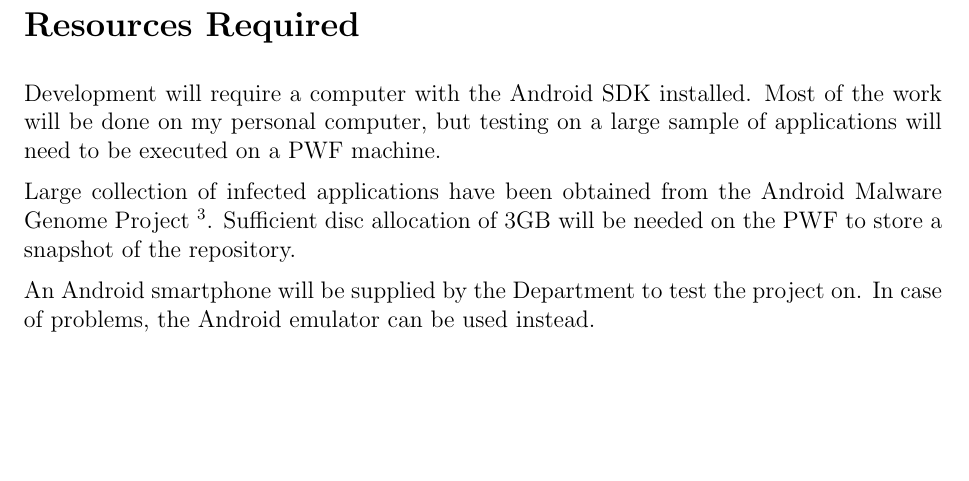
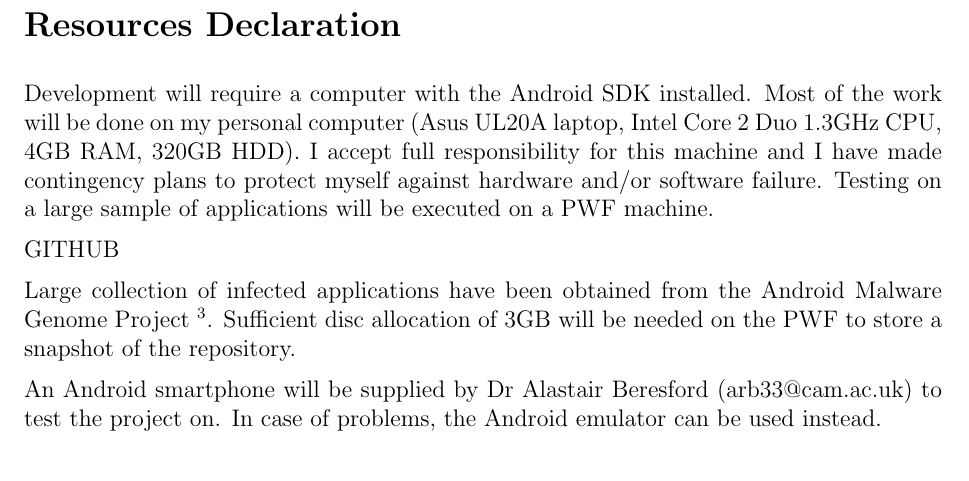
Before and after one commit to brazdil/dexter-backup, a LaTeX thesis (dissertation/proposal.tex): part of page 2 of 6 before the commit and part of page 6 of 6 after it, cut so that both start at the same text, the shorter picture padded with empty space. Compiled offline with pdfLaTeX.

Commit message:
Resource declaration

```diff
--- a/dissertation/proposal.tex
+++ b/dissertation/proposal.tex
@@ -107,21 +110,6 @@ before it is loaded back into the device and executed leaves room for static
 analysis of the code, perhaps even modification of its behaviour. Limitations
 and advantages of both solutions will be thoroughly compared in the evaluation
 section of the dissertation
-
-\section*{Resources Required}
-
-Development will require a computer with the Android SDK installed. Most
-of the work will be done on my personal computer, but testing on a large
-sample of applications will need to be executed on a PWF machine.
-
-Large collection of infected applications have been obtained from the
-Android Malware Genome Project \footnote[3]{www.malgenomeproject.org}.
-Sufficient disc allocation of 3GB will be needed on the PWF to store
-a snapshot of the repository.
-
-An Android smartphone will be supplied by the Department to test
-the project on. In case of problems, the Android emulator can be used
-instead.
 
 \section*{Starting Point}
 
@@ -345,5 +333,26 @@ successfully completed.
 %   \item{\textbf{Rest:} Dissertation}
 \end{itemize}
 
+\section*{Resources Declaration}
+
+Development will require a computer with the Android SDK installed. Most
+of the work will be done on my personal computer (Asus UL20A laptop,
+Intel Core 2 Duo 1.3GHz CPU, 4GB RAM, 320GB HDD). I accept full
+responsibility for this machine and I have made contingency
+plans to protect myself against hardware and/or software failure.
+Testing on a large sample of applications will be executed on a
+PWF machine.
+
+GITHUB
+
+Large collection of infected applications have been obtained from the
+Android Malware Genome Project \footnote[3]{www.malgenomeproject.org}.
+Sufficient disc allocation of 3GB will be needed on the PWF to store
+a snapshot of the repository.
+
+An Android smartphone will be supplied by Dr Alastair Beresford
+(arb33@cam.ac.uk) to test the project on. In case of problems, the Android
+emulator can be used instead.
+
 %\printbibliography
 \end{document}
```
Also changed, not shown: dissertation/proposal.tex (3 more changed lines).
